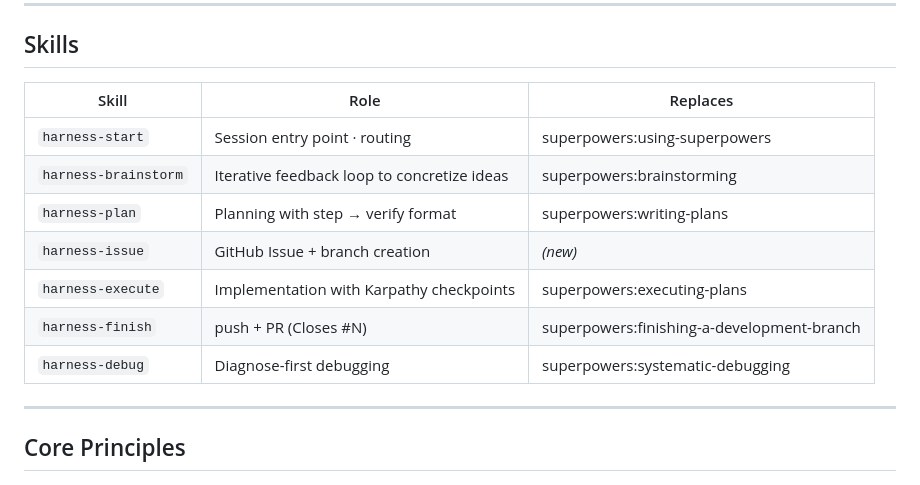
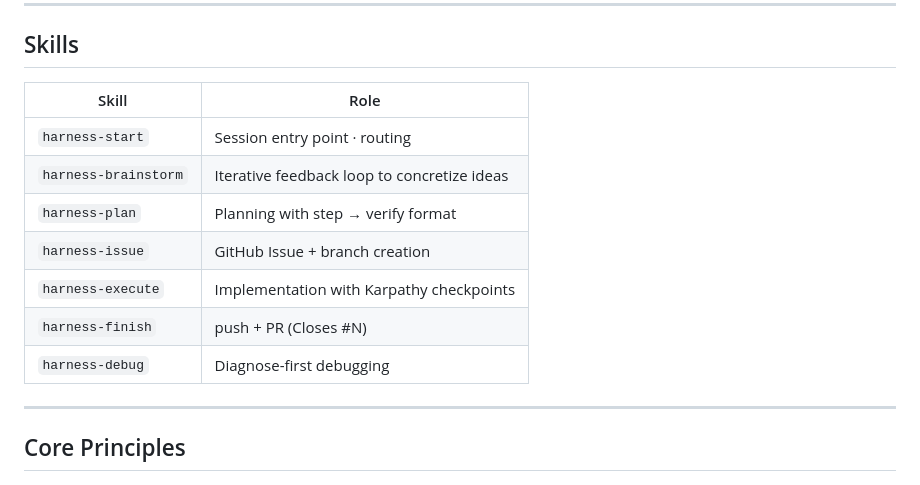
Before and after one commit to SeokRae/sr-harness, a Markdown page: README.md, the part around the change. Rendered like a GitHub page.

Commit message:
docs: Skills 테이블 Replaces 컬럼 제거

```diff
--- a/README.md
+++ b/README.md
@@ -108,15 +108,15 @@ harness-start
 
 ## Skills
 
-| Skill | Role | Replaces |
-|-------|------|----------|
-| `harness-start` | Session entry point · routing | superpowers:using-superpowers |
-| `harness-brainstorm` | Iterative feedback loop to concretize ideas | superpowers:brainstorming |
-| `harness-plan` | Planning with step → verify format | superpowers:writing-plans |
-| `harness-issue` | GitHub Issue + branch creation | *(new)* |
-| `harness-execute` | Implementation with Karpathy checkpoints | superpowers:executing-plans |
-| `harness-finish` | push + PR (Closes #N) | superpowers:finishing-a-development-branch |
-| `harness-debug` | Diagnose-first debugging | superpowers:systematic-debugging |
+| Skill | Role |
+|-------|------|
+| `harness-start` | Session entry point · routing |
+| `harness-brainstorm` | Iterative feedback loop to concretize ideas |
+| `harness-plan` | Planning with step → verify format |
+| `harness-issue` | GitHub Issue + branch creation |
+| `harness-execute` | Implementation with Karpathy checkpoints |
+| `harness-finish` | push + PR (Closes #N) |
+| `harness-debug` | Diagnose-first debugging |
 
 ---
 
```
Also changed, not shown: README.ko.md (+9 -9 lines).
